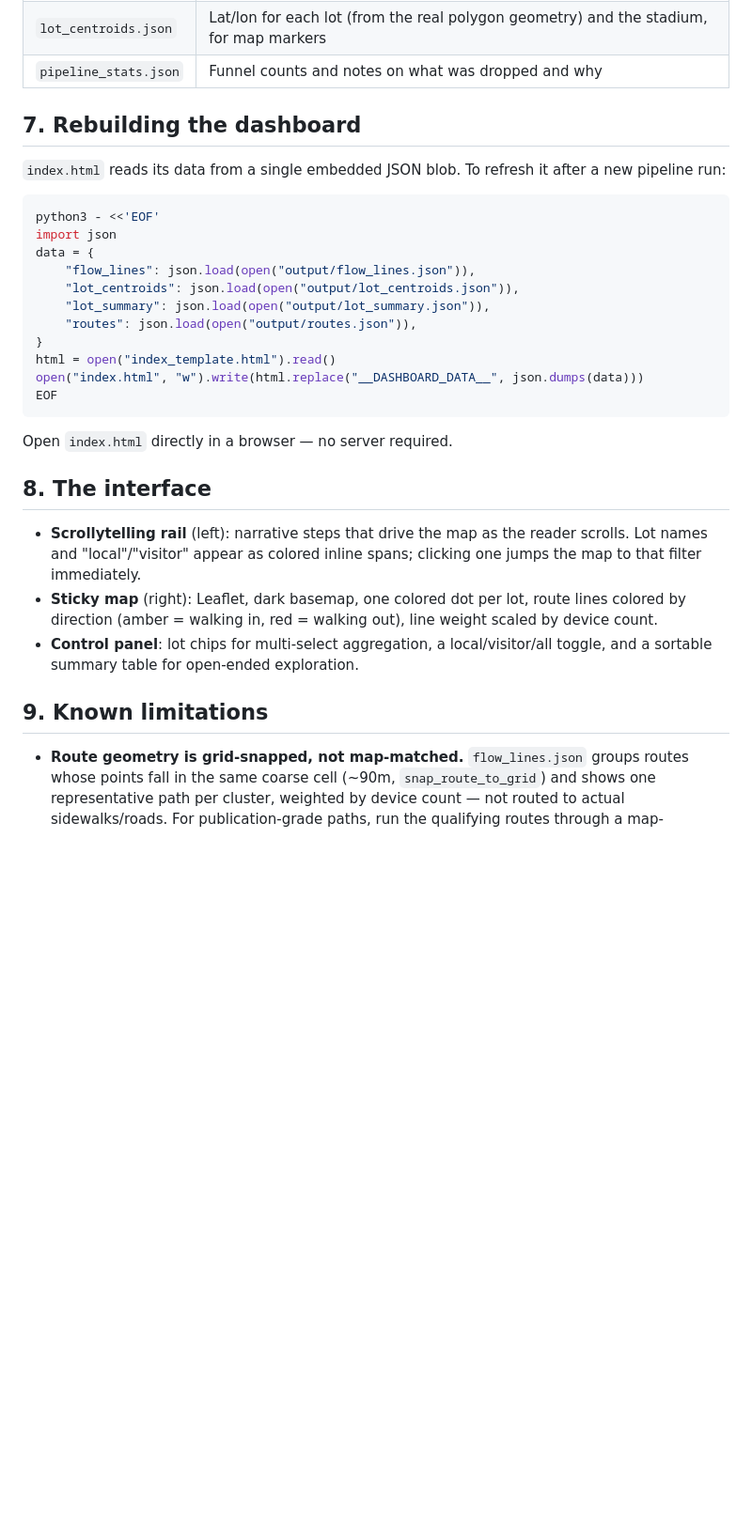
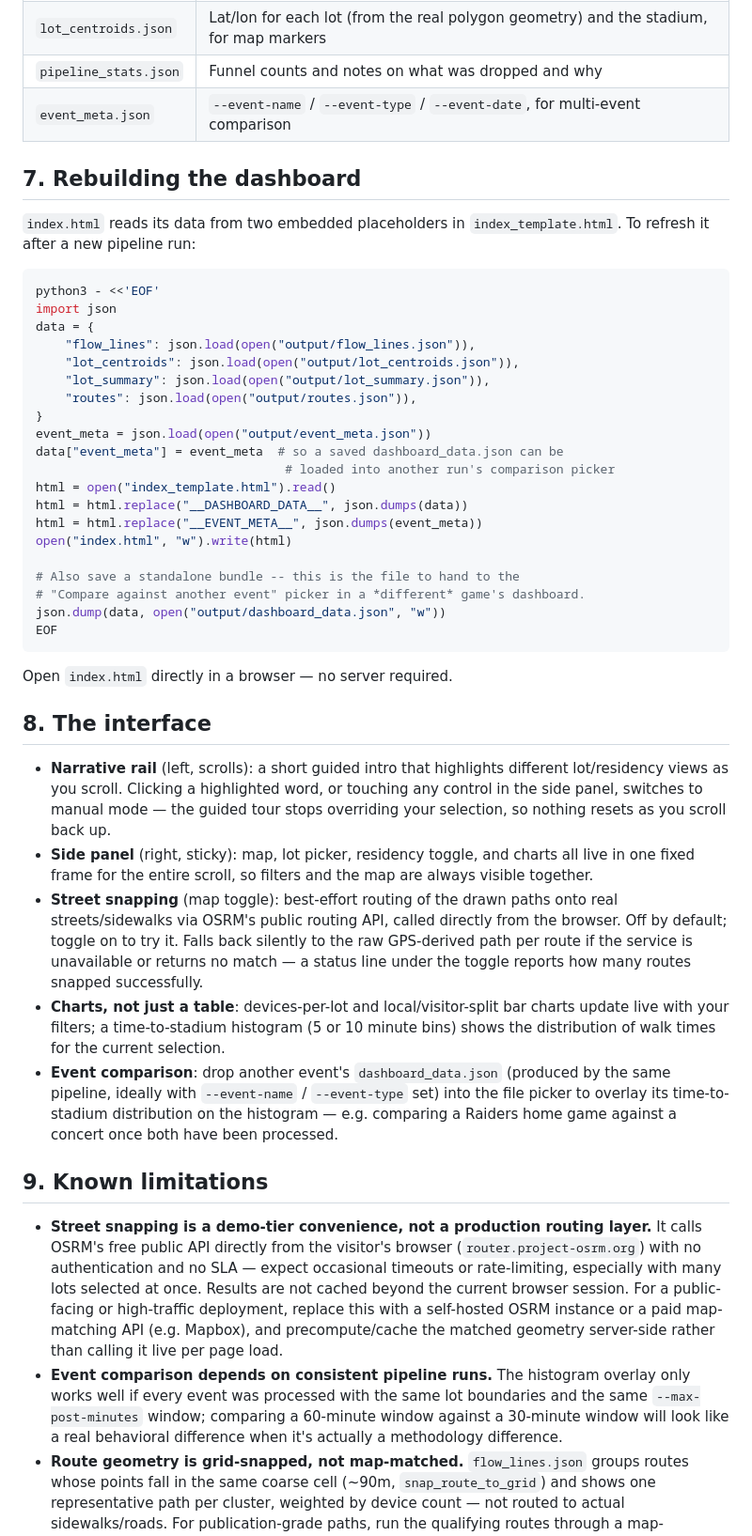
Before and after one commit to hoffmanap/allegiant, a Markdown page: README.md, the part around one of its changes. Shown at 94% size. Drawn GitHub-style; blank space fills up the shorter version.

````diff
--- a/README.md
+++ b/README.md
@@ -183,11 +192,12 @@ This writes five files to `output/`:
 | `lot_summary.json` | Per-lot aggregate stats: device count, median times, local/visitor split, confidence flag |
 | `lot_centroids.json` | Lat/lon for each lot (from the real polygon geometry) and the stadium, for map markers |
 | `pipeline_stats.json` | Funnel counts and notes on what was dropped and why |
+| `event_meta.json` | `--event-name` / `--event-type` / `--event-date`, for multi-event comparison |
 
 ## 7. Rebuilding the dashboard
 
-`index.html` reads its data from a single embedded JSON blob. To refresh it
-after a new pipeline run:
+`index.html` reads its data from two embedded placeholders in
+`index_template.html`. To refresh it after a new pipeline run:
 
 ```bash
 python3 - <<'EOF'
@@ -198,8 +208,17 @@ data = {
     "lot_summary": json.load(open("output/lot_summary.json")),
     "routes": json.load(open("output/routes.json")),
 }
+event_meta = json.load(open("output/event_meta.json"))
+data["event_meta"] = event_meta  # so a saved dashboard_data.json can be
+                                  # loaded into another run's comparison picker
 html = open("index_template.html").read()
-open("index.html", "w").write(html.replace("__DASHBOARD_DATA__", json.dumps(data)))
+html = html.replace("__DASHBOARD_DATA__", json.dumps(data))
+html = html.replace("__EVENT_META__", json.dumps(event_meta))
+open("index.html", "w").write(html)
+
+# Also save a standalone bundle -- this is the file to hand to the
+# "Compare against another event" picker in a *different* game's dashboard.
+json.dump(data, open("output/dashboard_data.json", "w"))
 EOF
 ```
 
@@ -207,18 +226,46 @@ Open `index.html` directly in a browser — no server required.
 
 ## 8. The interface
 
-- **Scrollytelling rail** (left): narrative steps that drive the map as the
-  reader scrolls. Lot names and "local"/"visitor" appear as colored inline
-  spans; clicking one jumps the map to that filter immediately.
-- **Sticky map** (right): Leaflet, dark basemap, one colored dot per lot,
-  route lines colored by direction (amber = walking in, red = walking out),
-  line weight scaled by device count.
-- **Control panel**: lot chips for multi-select aggregation, a
-  local/visitor/all toggle, and a sortable summary table for open-ended
-  exploration.
+- **Narrative rail** (left, scrolls): a short guided intro that highlights
+  different lot/residency views as you scroll. Clicking a highlighted word,
+  or touching any control in the side panel, switches to manual mode — the
+  guided tour stops overriding your selection, so nothing resets as you
+  scroll back up.
+- **Side panel** (right, sticky): map, lot picker, residency toggle, and
+  charts all live in one fixed frame for the entire scroll, so filters and
+  the map are always visible together.
+- **Street snapping** (map toggle): best-effort routing of the drawn paths
+  onto real streets/sidewalks via OSRM's public routing API, called directly
+  from the browser. Off by default; toggle on to try it. Falls back silently
+  to the raw GPS-derived path per route if the service is unavailable or
+  returns no match — a status line under the toggle reports how many routes
+  snapped successfully.
+- **Charts, not just a table**: devices-per-lot and local/visitor-split bar
+  charts update live with your filters; a time-to-stadium histogram (5 or 10
+  minute bins) shows the distribution of walk times for the current
+  selection.
+- **Event comparison**: drop another event's `dashboard_data.json` (produced
+  by the same pipeline, ideally with `--event-name` / `--event-type` set) into
+  the file picker to overlay its time-to-stadium distribution on the
+  histogram — e.g. comparing a Raiders home game against a concert once both
+  have been processed.
 
 ## 9. Known limitations
 
+- **Street snapping is a demo-tier convenience, not a production routing
+  layer.** It calls OSRM's free public API directly from the visitor's
+  browser (`router.project-osrm.org`) with no authentication and no SLA —
+  expect occasional timeouts or rate-limiting, especially with many lots
+  selected at once. Results are not cached beyond the current browser
+  session. For a public-facing or high-traffic deployment, replace this
+  with a self-hosted OSRM instance or a paid map-matching API (e.g. Mapbox),
+  and precompute/cache the matched geometry server-side rather than calling
+  it live per page load.
+- **Event comparison depends on consistent pipeline runs.** The histogram
+  overlay only works well if every event was processed with the same lot
+  boundaries and the same `--max-post-minutes` window; comparing a 60-minute
+  window against a 30-minute window will look like a real behavioral
+  difference when it's actually a methodology difference.
 - **Route geometry is grid-snapped, not map-matched.** `flow_lines.json`
   groups routes whose points fall in the same coarse cell (~90m,
   `snap_route_to_grid`) and shows one representative path per cluster,
````
Also changed, not shown: other parts of README.md (+9 -0 lines).
